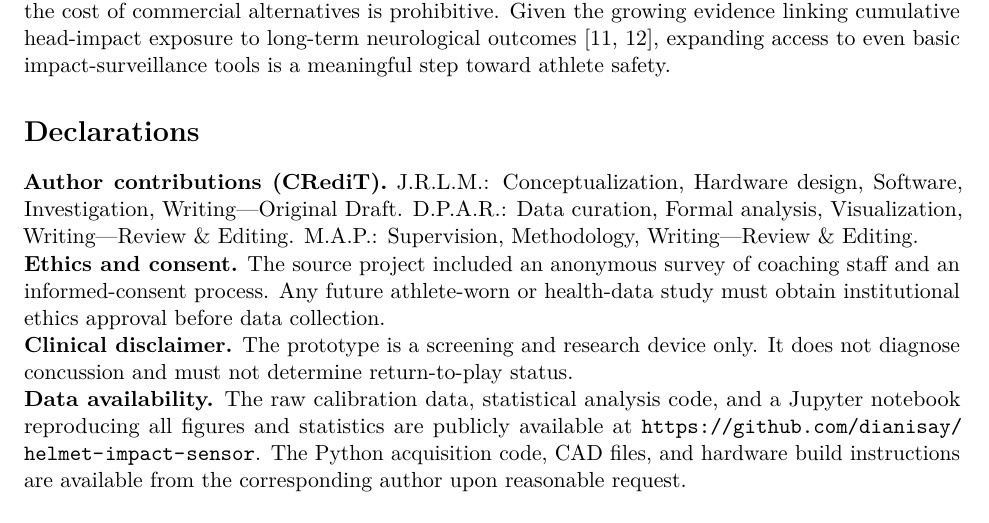
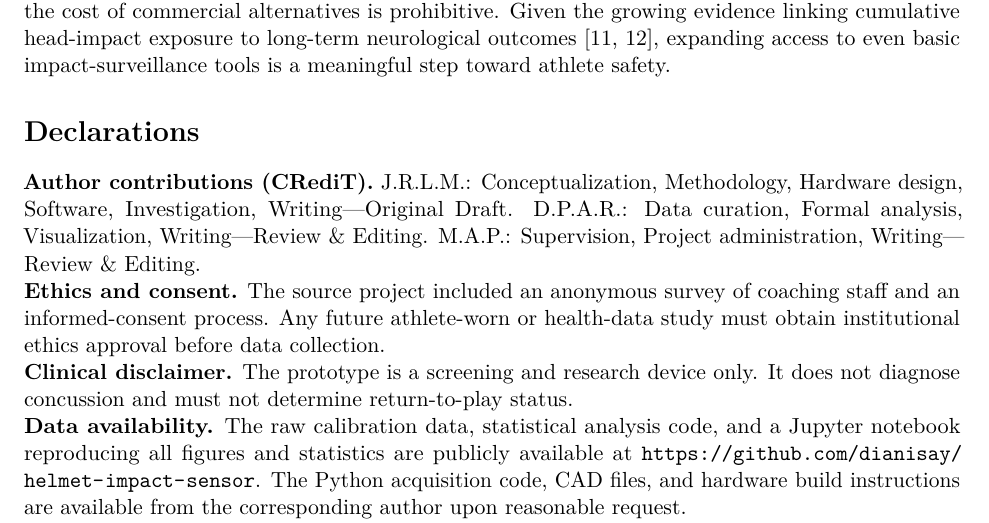
Before and after one commit to dianisay/helmet-impact-sensor, a LaTeX paper (latex_article/main.tex): part of page 17 of 21, cut so that both start at the same text. Compiled offline with pdfLaTeX.

Commit message:
Clarify CRediT roles: Juan as methodology lead, Mariel as supervisor
Co-authored-by: Cursor <cursoragent@cursor.com>

```diff
--- a/latex_article/main.tex
+++ b/latex_article/main.tex
@@ -397,7 +397,7 @@ This article presents a low-cost helmet-integrated prototype for measuring head
 \section*{Declarations}
 
 \noindent\textbf{Author contributions (CRediT).}
-J.R.L.M.: Conceptualization, Hardware design, Software, Investigation, Writing---Original Draft. D.P.A.R.: Data curation, Formal analysis, Visualization, Writing---Review \& Editing. M.A.P.: Supervision, Methodology, Writing---Review \& Editing.
+J.R.L.M.: Conceptualization, Methodology, Hardware design, Software, Investigation, Writing---Original Draft. D.P.A.R.: Data curation, Formal analysis, Visualization, Writing---Review \& Editing. M.A.P.: Supervision, Project administration, Writing---Review \& Editing.
 
 \noindent\textbf{Ethics and consent.} The source project included an anonymous survey of coaching staff and an informed-consent process. Any future athlete-worn or health-data study must obtain institutional ethics approval before data collection.
 
```
